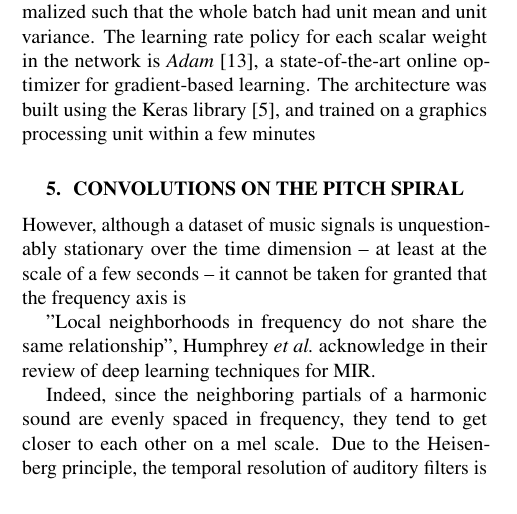
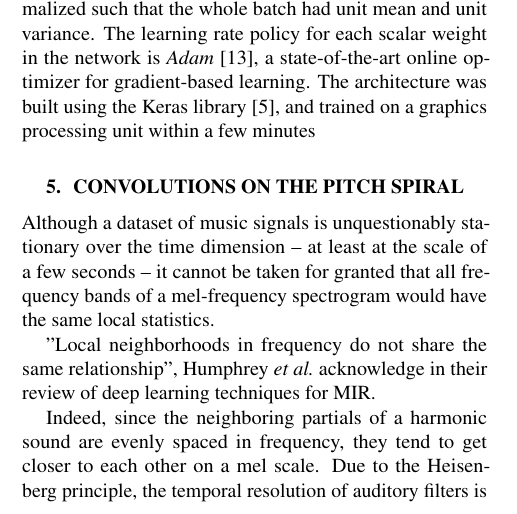
Before and after one commit to lostanlen/ismir2016, a LaTeX paper (paper/ISMIR2015template.tex): part of one column of page 3 of 5, cut so that both start at the same text. Compiled offline with pdfLaTeX.

Commit message:
write more on section 6

```diff
--- a/paper/ISMIR2015template.tex
+++ b/paper/ISMIR2015template.tex
@@ -386,11 +386,9 @@ processing unit within a few minutes
 % Ref to Newton 2012
 
 \section{Convolutions on the pitch spiral}
-
-
-However, although a dataset of music signals is unquestionably stationary over the time
+Although a dataset of music signals is unquestionably stationary over the time
 dimension -- at least at the scale of a few seconds -- it cannot be taken for granted
-that the frequency axis is
+that all frequency bands of a mel-frequency spectrogram would have the same local statistics.
 
 "Local neighborhoods in frequency do not share the same relationship", Humphrey \etal
 acknowledge in their review of deep learning techniques for MIR.
```
